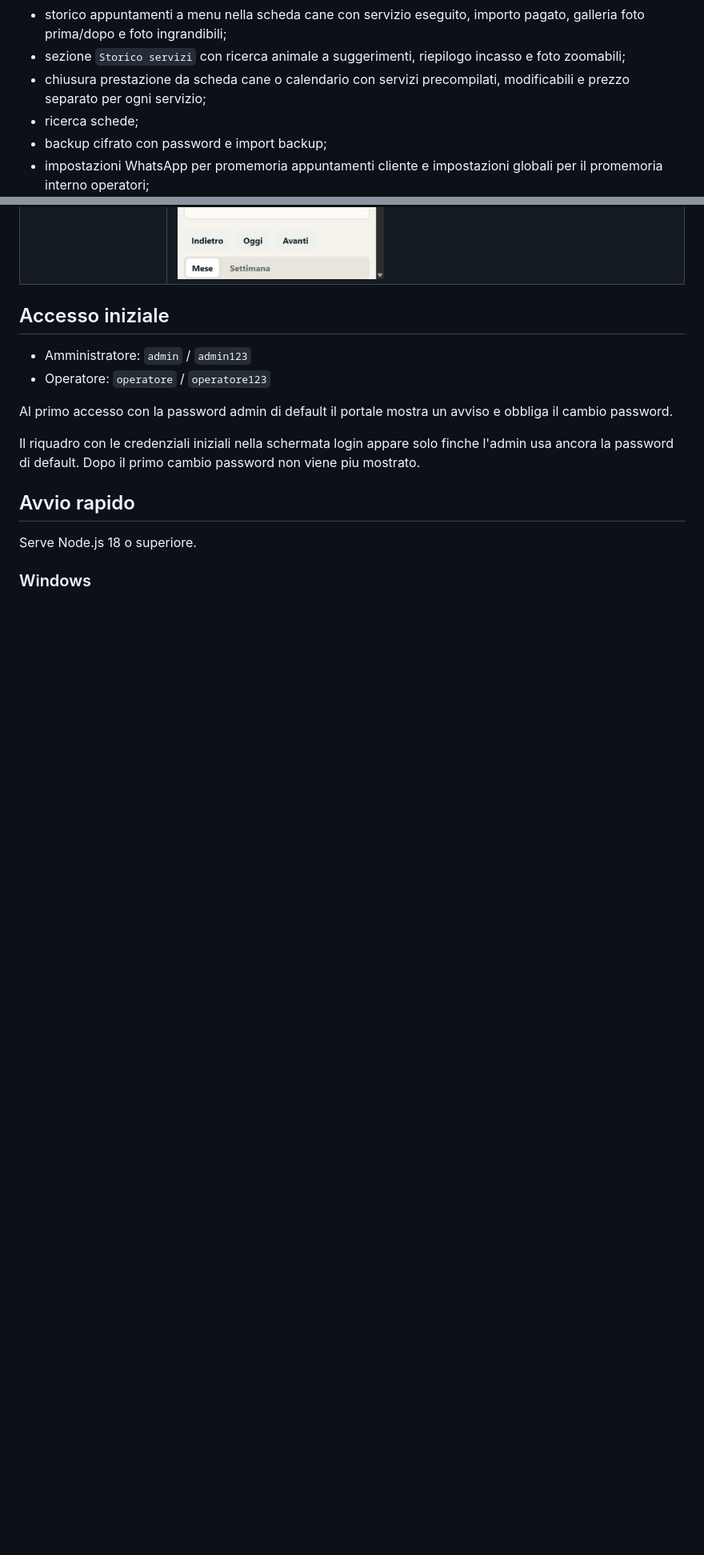
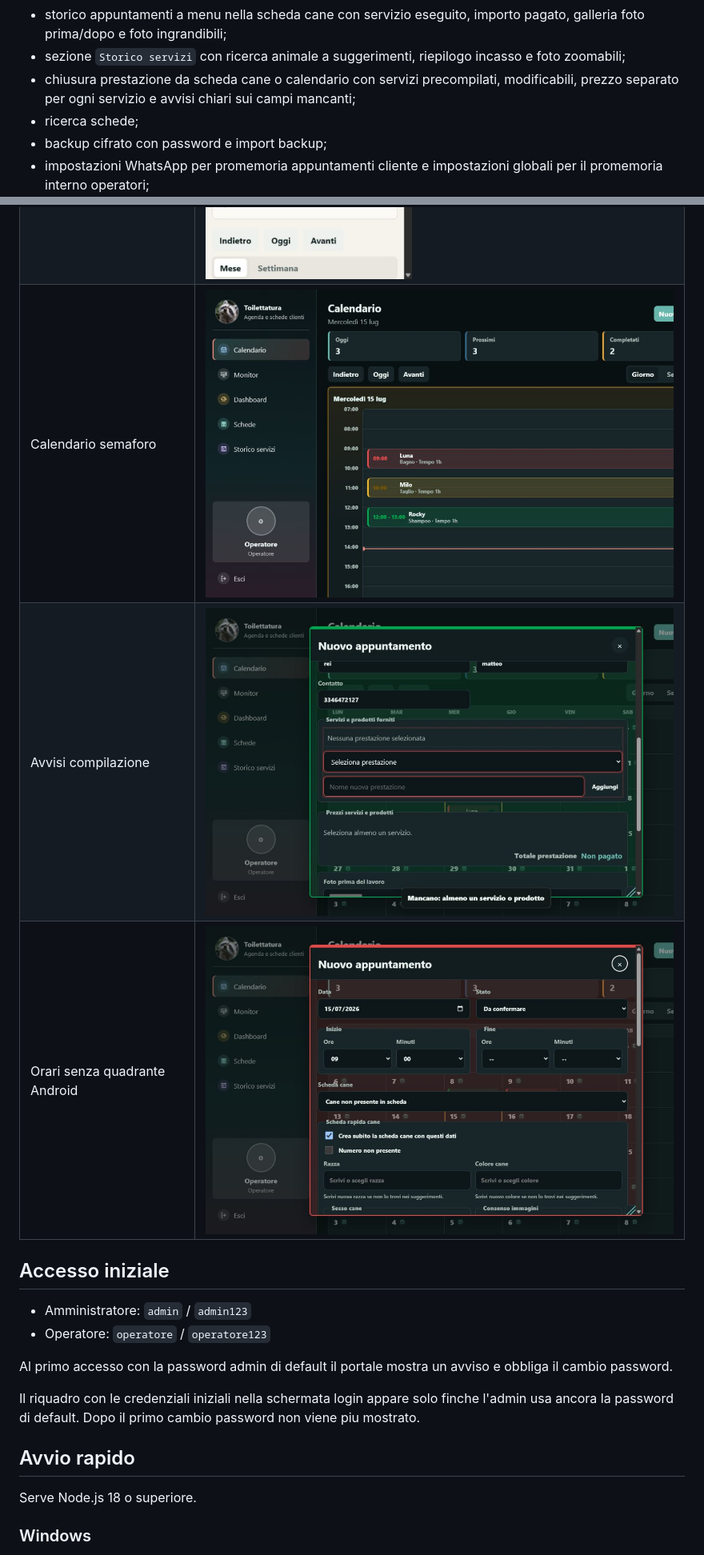
Before and after one commit to Den901/Pet-Grooming-Software, a Markdown page: README.md, 2 parts joined by grey strips. Shown at 80% size. Drawn GitHub-style; pictures changed too: docs/screenshots/release-1.0.6-day-semaforo.png (added), docs/screenshots/release-1.0.6-time-selects.png (added), docs/screenshots/release-1.0.6-validation-warning.png (added); blank space fills up the shorter version.

Commit message:
Release 1.0.6 appointment status UX

```diff
--- a/README.md
+++ b/README.md
@@ -18,7 +19,7 @@ Portale web PWA in Node.js per gestire:
 - impostazioni scheda animale per razze, colori cane, prestazioni cumulabili e soglia cliente top;
 - storico appuntamenti a menu nella scheda cane con servizio eseguito, importo pagato, galleria foto prima/dopo e foto ingrandibili;
 - sezione `Storico servizi` con ricerca animale a suggerimenti, riepilogo incasso e foto zoomabili;
-- chiusura prestazione da scheda cane o calendario con servizi precompilati, modificabili e prezzo separato per ogni servizio;
+- chiusura prestazione da scheda cane o calendario con servizi precompilati, modificabili, prezzo separato per ogni servizio e avvisi chiari sui campi mancanti;
 - ricerca schede;
 - backup cifrato con password e import backup;
 - impostazioni WhatsApp per promemoria appuntamenti cliente e impostazioni globali per il promemoria interno operatori;
@@ -46,6 +47,9 @@ Le immagini del portale sono salvate in `docs/screenshots/` e vanno aggiornate a
 | DuckDNS | ![Impostazioni DuckDNS su iPad](docs/screenshots/impostazioni-duckdns-ipad.png) |
 | Aggiornamento portale | ![Aggiornamento portale su iPad](docs/screenshots/impostazioni-update-ipad.png) |
 | Agenda iPhone | ![Agenda iPhone](docs/screenshots/iphone-agenda.png) |
+| Calendario semaforo | ![Calendario semaforo appuntamenti](docs/screenshots/release-1.0.6-day-semaforo.png) |
+| Avvisi compilazione | ![Avviso campi mancanti appuntamento](docs/screenshots/release-1.0.6-validation-warning.png) |
+| Orari senza quadrante Android | ![Selettori ore e minuti appuntamento](docs/screenshots/release-1.0.6-time-selects.png) |
 
 ## Accesso iniziale
 
```
Also changed, not shown: other parts of README.md (+10 -9 lines), 4 other files.
